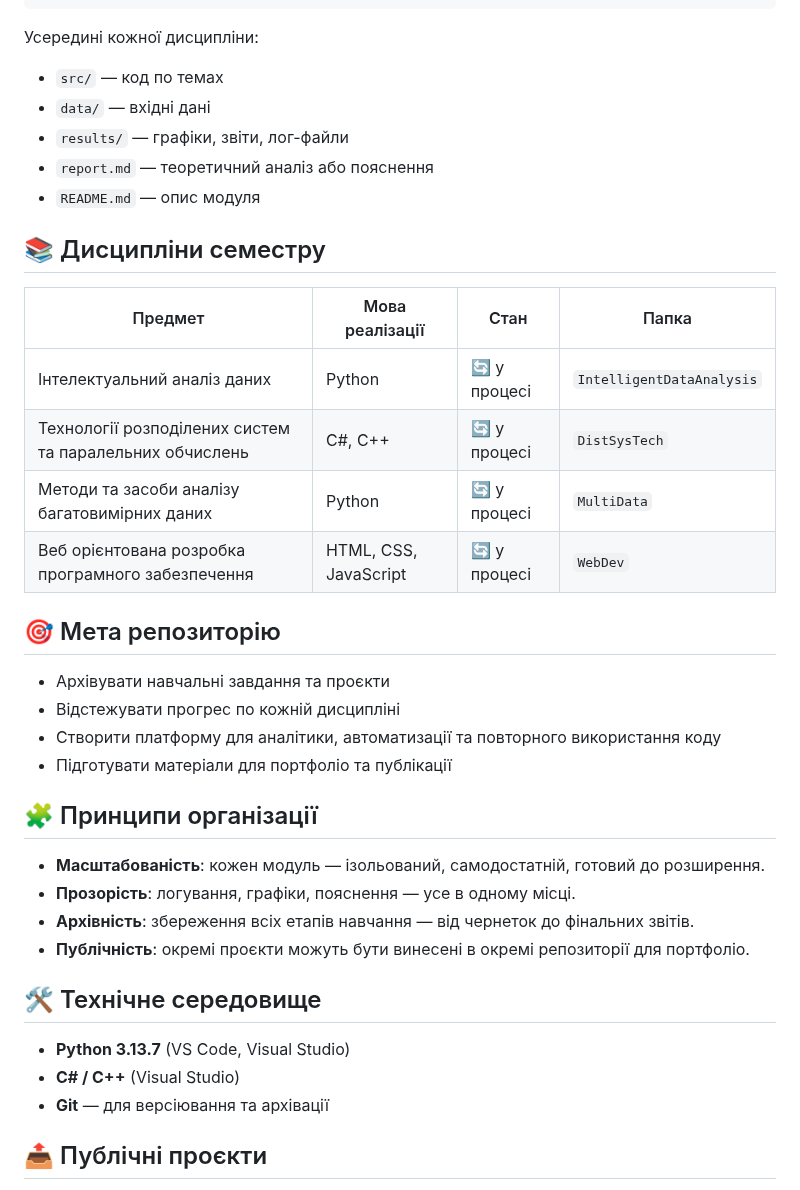
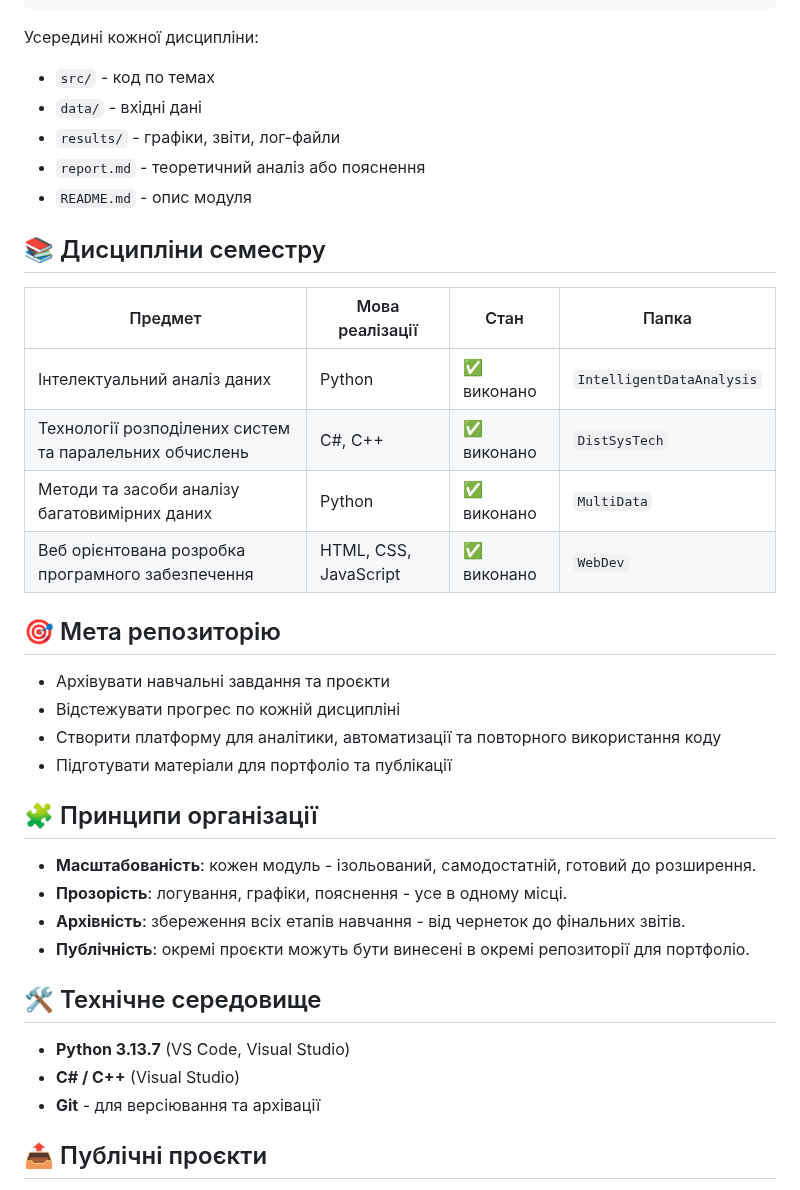
Before and after one commit to OlegBon/mntu-y4-sem7, a Markdown page: README.md, the part around one of its changes. GitHub-like rendering.

Commit message:
upd README.md for mntu

```diff
--- a/README.md
+++ b/README.md
@@ -26,20 +26,20 @@ mntu-y4-sem7/
 
 Усередині кожної дисципліни:
 
-- `src/` — код по темах
-- `data/` — вхідні дані
-- `results/` — графіки, звіти, лог-файли
-- `report.md` — теоретичний аналіз або пояснення
-- `README.md` — опис модуля
+- `src/` - код по темах
+- `data/` - вхідні дані
+- `results/` - графіки, звіти, лог-файли
+- `report.md` - теоретичний аналіз або пояснення
+- `README.md` - опис модуля
 
 ## 📚 Дисципліни семестру
 
-| Предмет                                                 | Мова реалізації       | Стан         | Папка                     |
-| ------------------------------------------------------- | --------------------- | ------------ | ------------------------- |
-| Інтелектуальний аналіз даних                            | Python                | 🔄 у процесі | `IntelligentDataAnalysis` |
-| Технології розподілених систем та паралельних обчислень | C#, C++               | 🔄 у процесі | `DistSysTech`             |
-| Методи та засоби аналізу багатовимірних даних           | Python                | 🔄 у процесі | `MultiData`               |
-| Веб орієнтована розробка програмного забезпечення       | HTML, CSS, JavaScript | 🔄 у процесі | `WebDev`                  |
+| Предмет                                                 | Мова реалізації       | Стан        | Папка                     |
+| ------------------------------------------------------- | --------------------- | ----------- | ------------------------- |
+| Інтелектуальний аналіз даних                            | Python                | ✅ виконано | `IntelligentDataAnalysis` |
+| Технології розподілених систем та паралельних обчислень | C#, C++               | ✅ виконано | `DistSysTech`             |
+| Методи та засоби аналізу багатовимірних даних           | Python                | ✅ виконано | `MultiData`               |
+| Веб орієнтована розробка програмного забезпечення       | HTML, CSS, JavaScript | ✅ виконано | `WebDev`                  |
 
 ## 🎯 Мета репозиторію
 
@@ -50,16 +50,16 @@ mntu-y4-sem7/
 
 ## 🧩 Принципи організації
 
-- **Масштабованість**: кожен модуль — ізольований, самодостатній, готовий до розширення.
-- **Прозорість**: логування, графіки, пояснення — усе в одному місці.
-- **Архівність**: збереження всіх етапів навчання — від чернеток до фінальних звітів.
+- **Масштабованість**: кожен модуль - ізольований, самодостатній, готовий до розширення.
+- **Прозорість**: логування, графіки, пояснення - усе в одному місці.
+- **Архівність**: збереження всіх етапів навчання - від чернеток до фінальних звітів.
 - **Публічність**: окремі проєкти можуть бути винесені в окремі репозиторії для портфоліо.
 
 ## 🛠️ Технічне середовище
 
 - **Python 3.13.7** (VS Code, Visual Studio)
 - **C# / C++** (Visual Studio)
-- **Git** — для версіювання та архівації
+- **Git** - для версіювання та архівації
 
 ## 📤 Публічні проєкти
 
```
Also changed, not shown: other parts of README.md (+1 -1 lines).
